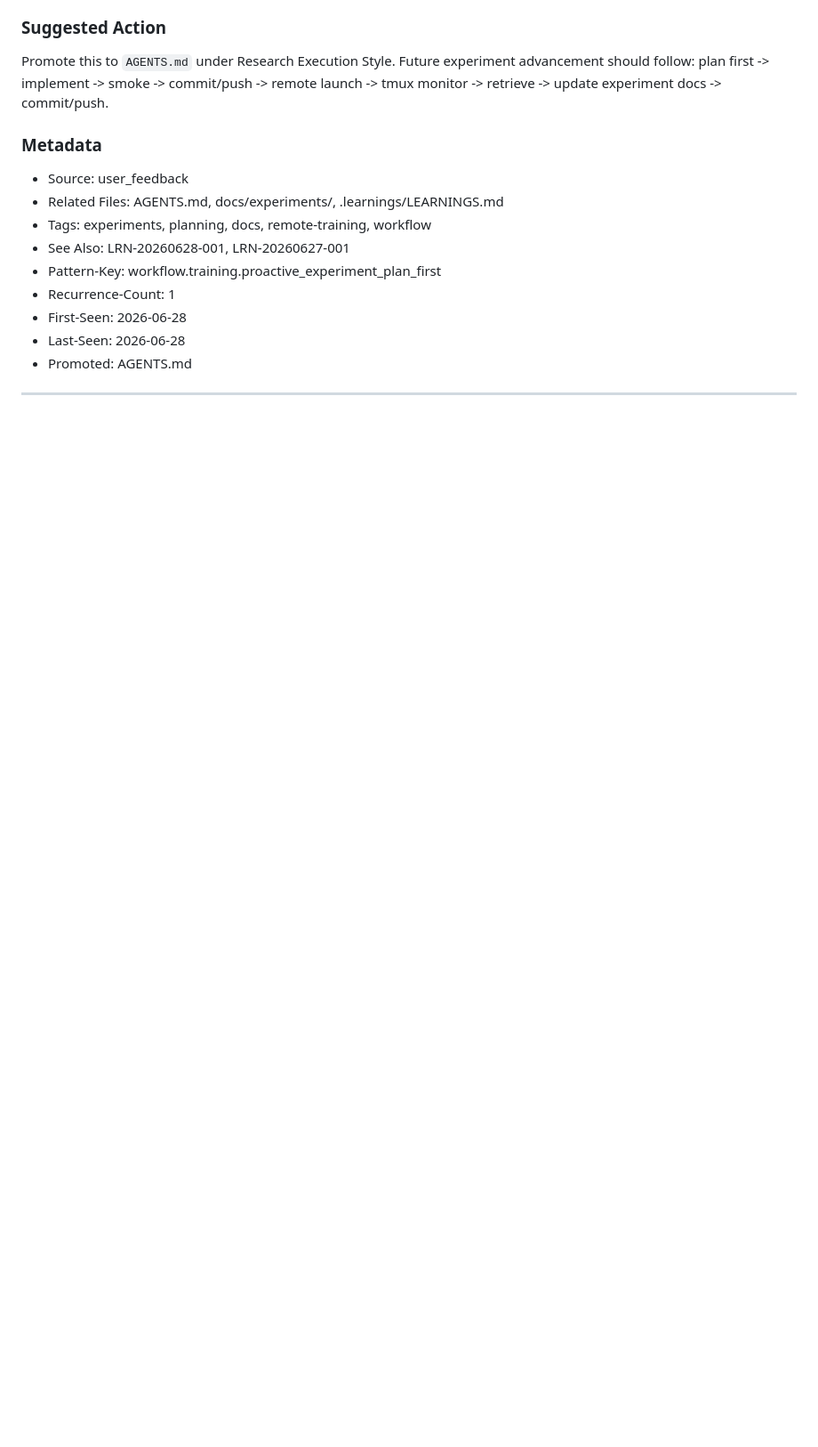
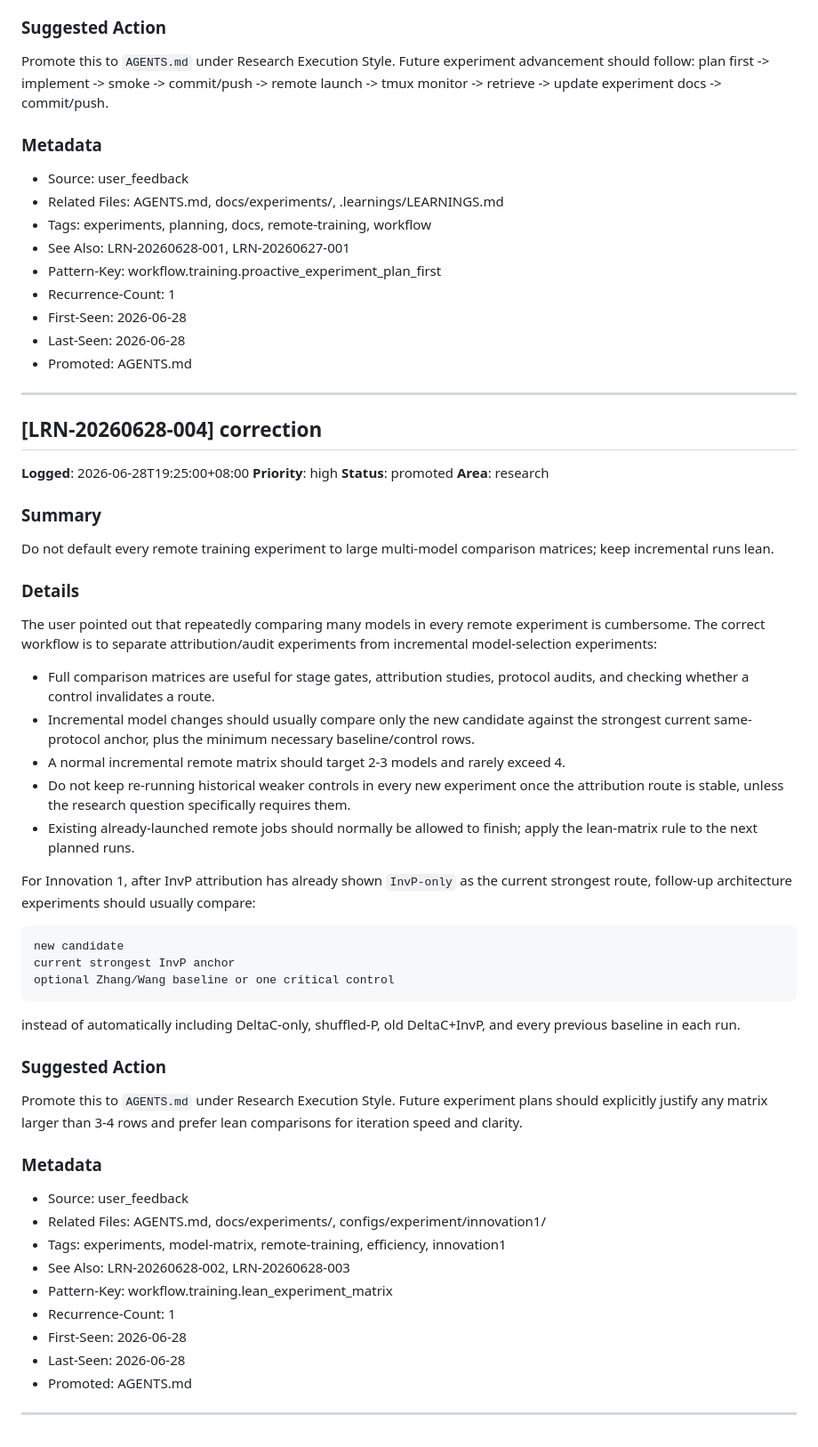
Before and after one commit to swordfate3/blockcipher-structure-adaptive-nd-v1, a Markdown page: .learnings/LEARNINGS.md, the part around the change. Shown at 89% size. Drawn GitHub-style; blank space fills up the shorter version.

Commit message:
docs: prefer lean experiment matrices

````diff
--- a/.learnings/LEARNINGS.md
+++ b/.learnings/LEARNINGS.md
@@ -730,3 +730,48 @@ Promote this to `AGENTS.md` under Research Execution Style. Future experiment ad
 - Promoted: AGENTS.md
 
 ---
+
+## [LRN-20260628-004] correction
+
+**Logged**: 2026-06-28T19:25:00+08:00
+**Priority**: high
+**Status**: promoted
+**Area**: research
+
+### Summary
+Do not default every remote training experiment to large multi-model comparison matrices; keep incremental runs lean.
+
+### Details
+The user pointed out that repeatedly comparing many models in every remote experiment is cumbersome. The correct workflow is to separate attribution/audit experiments from incremental model-selection experiments:
+
+- Full comparison matrices are useful for stage gates, attribution studies, protocol audits, and checking whether a control invalidates a route.
+- Incremental model changes should usually compare only the new candidate against the strongest current same-protocol anchor, plus the minimum necessary baseline/control rows.
+- A normal incremental remote matrix should target 2-3 models and rarely exceed 4.
+- Do not keep re-running historical weaker controls in every new experiment once the attribution route is stable, unless the research question specifically requires them.
+- Existing already-launched remote jobs should normally be allowed to finish; apply the lean-matrix rule to the next planned runs.
+
+For Innovation 1, after InvP attribution has already shown `InvP-only` as the current strongest route, follow-up architecture experiments should usually compare:
+
+```text
+new candidate
+current strongest InvP anchor
+optional Zhang/Wang baseline or one critical control
+```
+
+instead of automatically including DeltaC-only, shuffled-P, old DeltaC+InvP, and every previous baseline in each run.
+
+### Suggested Action
+Promote this to `AGENTS.md` under Research Execution Style. Future experiment plans should explicitly justify any matrix larger than 3-4 rows and prefer lean comparisons for iteration speed and clarity.
+
+### Metadata
+- Source: user_feedback
+- Related Files: AGENTS.md, docs/experiments/, configs/experiment/innovation1/
+- Tags: experiments, model-matrix, remote-training, efficiency, innovation1
+- See Also: LRN-20260628-002, LRN-20260628-003
+- Pattern-Key: workflow.training.lean_experiment_matrix
+- Recurrence-Count: 1
+- First-Seen: 2026-06-28
+- Last-Seen: 2026-06-28
+- Promoted: AGENTS.md
+
+---
````
Also changed, not shown: AGENTS.md (+1 -0 lines).
